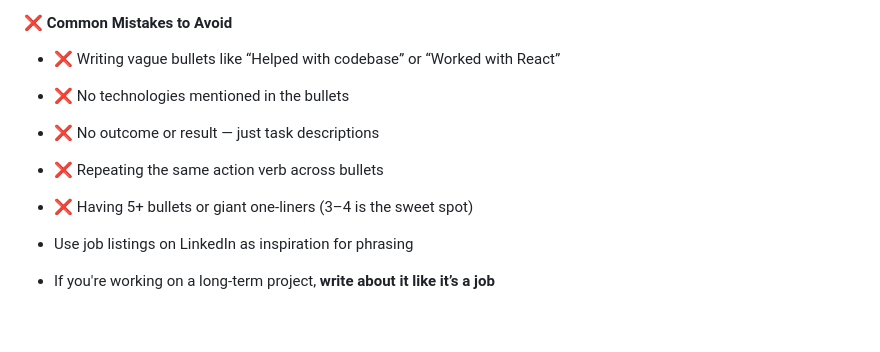
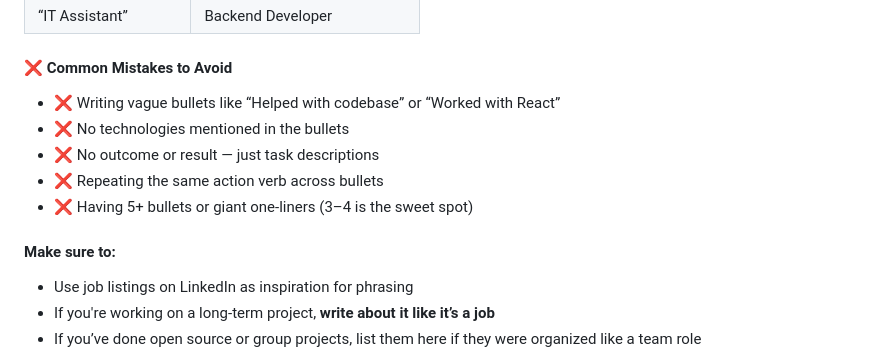
Before and after one commit to ProgClubGSU/Resume-Template-and-Guide, a Markdown page: README.md, the part around the change. Rendered like a GitHub page; blank space fills up the shorter version.

```diff
--- a/README.md
+++ b/README.md
@@ -154,6 +154,7 @@ We really gotta sell ourselves without capping too hard.
 - ❌ Repeating the same action verb across bullets
 - ❌ Having 5+ bullets or giant one-liners (3–4 is the sweet spot)
 
+#### Make sure to:
 - Use job listings on LinkedIn as inspiration for phrasing
 - If you're working on a long-term project, **write about it like it’s a job**
 - If you’ve done open source or group projects, list them here if they were organized like a team role
```
